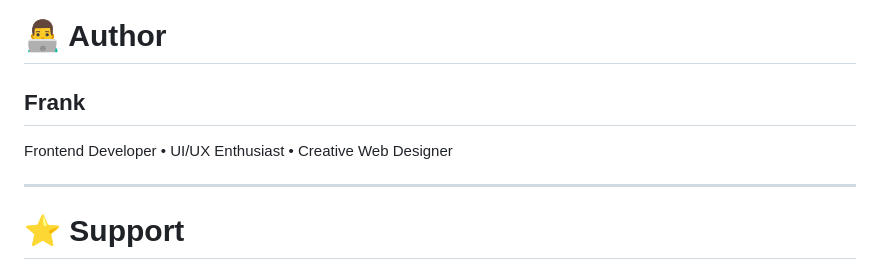
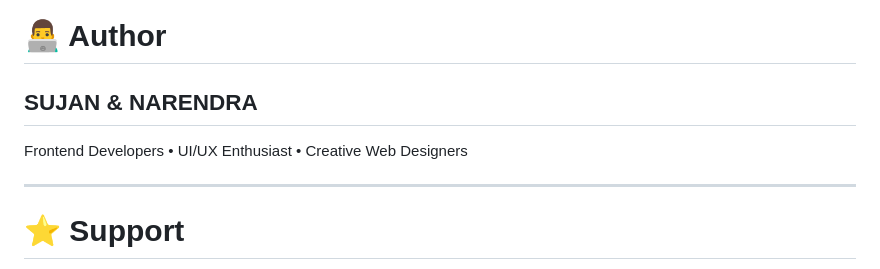
Before and after one commit to Sujanprasad/BBE, a Markdown page: README.md, the part around the change. Drawn GitHub-style.

Commit message:
Update author section in README.md

```diff
--- a/README.md
+++ b/README.md
@@ -248,9 +248,9 @@ This project is created for student activity purpose, feel free to use it
 
 # 👨‍💻 Author
 
-## Frank
+## SUJAN & NARENDRA
 
-Frontend Developer • UI/UX Enthusiast • Creative Web Designer
+Frontend Developers • UI/UX Enthusiast • Creative Web Designers
 
 ---
 
```
